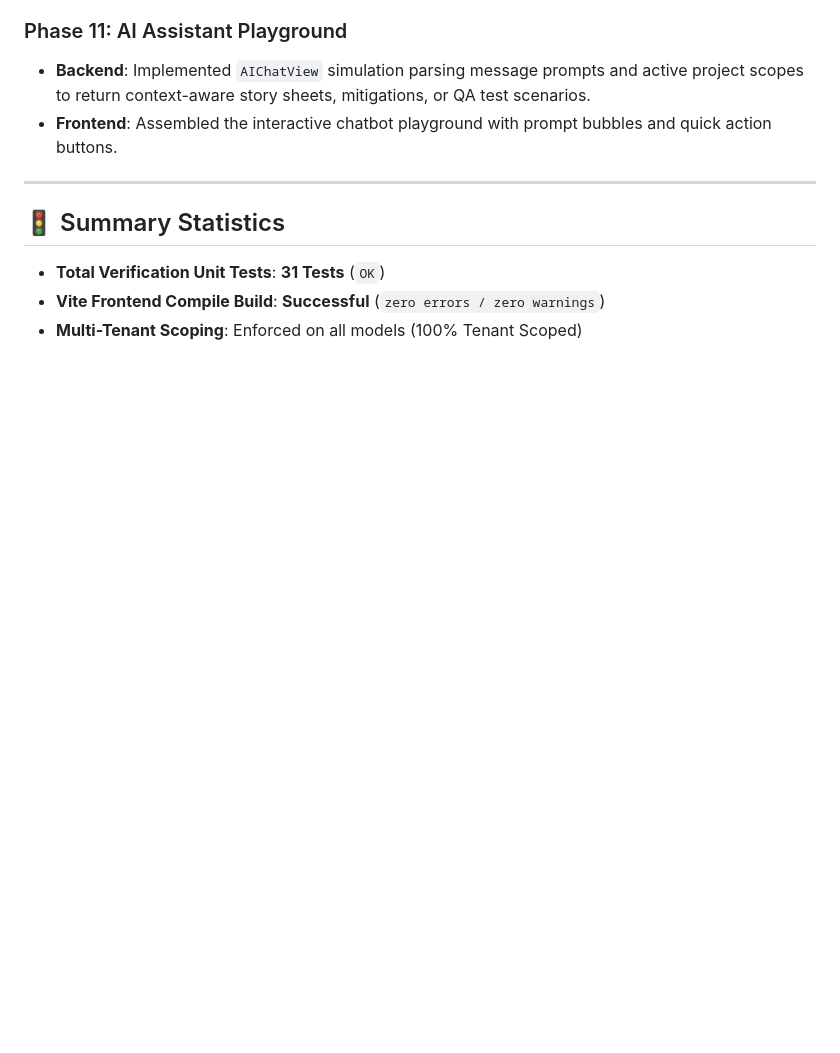
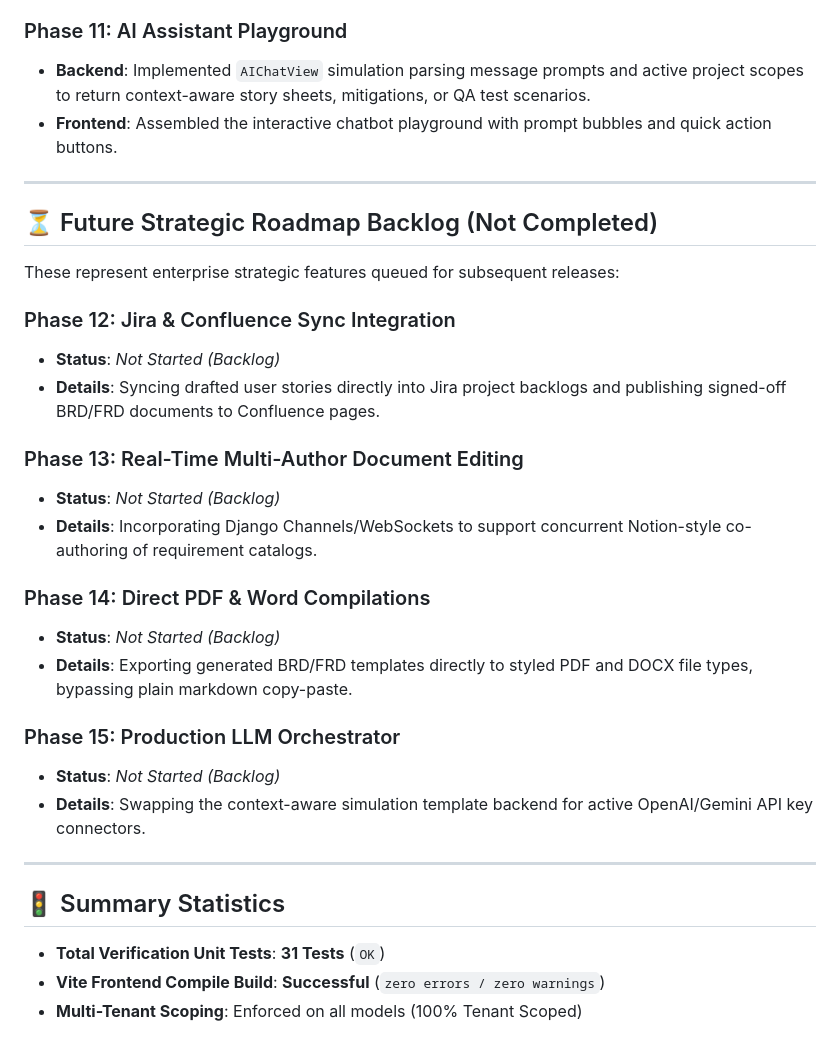
Before and after one commit to MustafaPinjari/BAHub, a Markdown page: ROADMAP_STATUS.md, the part around the change. GitHub-like rendering; blank space fills up the shorter version.

Commit message:
Update ROADMAP_STATUS.md with future strategic backlog details

```diff
--- a/ROADMAP_STATUS.md
+++ b/ROADMAP_STATUS.md
@@ -57,6 +57,28 @@ All core phases of the product roadmap have been fully implemented, integrated,
 
 ---
 
+## ⏳ Future Strategic Roadmap Backlog (Not Completed)
+
+These represent enterprise strategic features queued for subsequent releases:
+
+### Phase 12: Jira & Confluence Sync Integration
+- **Status**: *Not Started (Backlog)*
+- **Details**: Syncing drafted user stories directly into Jira project backlogs and publishing signed-off BRD/FRD documents to Confluence pages.
+
+### Phase 13: Real-Time Multi-Author Document Editing
+- **Status**: *Not Started (Backlog)*
+- **Details**: Incorporating Django Channels/WebSockets to support concurrent Notion-style co-authoring of requirement catalogs.
+
+### Phase 14: Direct PDF & Word Compilations
+- **Status**: *Not Started (Backlog)*
+- **Details**: Exporting generated BRD/FRD templates directly to styled PDF and DOCX file types, bypassing plain markdown copy-paste.
+
+### Phase 15: Production LLM Orchestrator
+- **Status**: *Not Started (Backlog)*
+- **Details**: Swapping the context-aware simulation template backend for active OpenAI/Gemini API key connectors.
+
+---
+
 ## 🚦 Summary Statistics
 
 - **Total Verification Unit Tests**: **31 Tests** (`OK`)
```
